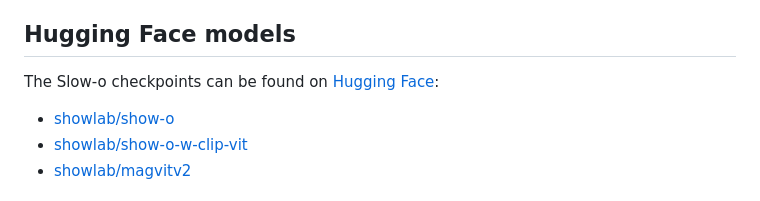
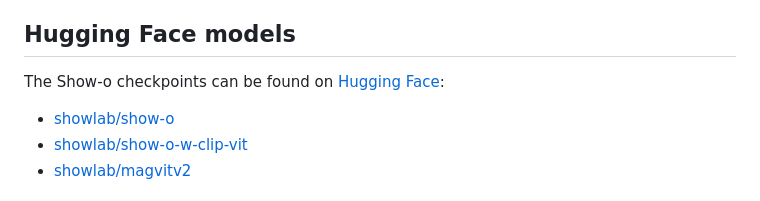
Before and after one commit to showlab/Show-o, a Markdown page: README.md, the part around the change. GitHub-like rendering.

```diff
--- a/README.md
+++ b/README.md
@@ -43,7 +43,7 @@ Below is an overview of **Show-o**. The input data, regardless of its modalities
 
 ## Hugging Face models
 
-The Slow-o checkpoints can be found on [Hugging Face](https://huggingface.co/showlab):
+The Show-o checkpoints can be found on [Hugging Face](https://huggingface.co/showlab):
 
 * [showlab/show-o](https://huggingface.co/showlab/show-o)
 * [showlab/show-o-w-clip-vit](https://huggingface.co/showlab/show-o-w-clip-vit)
```
